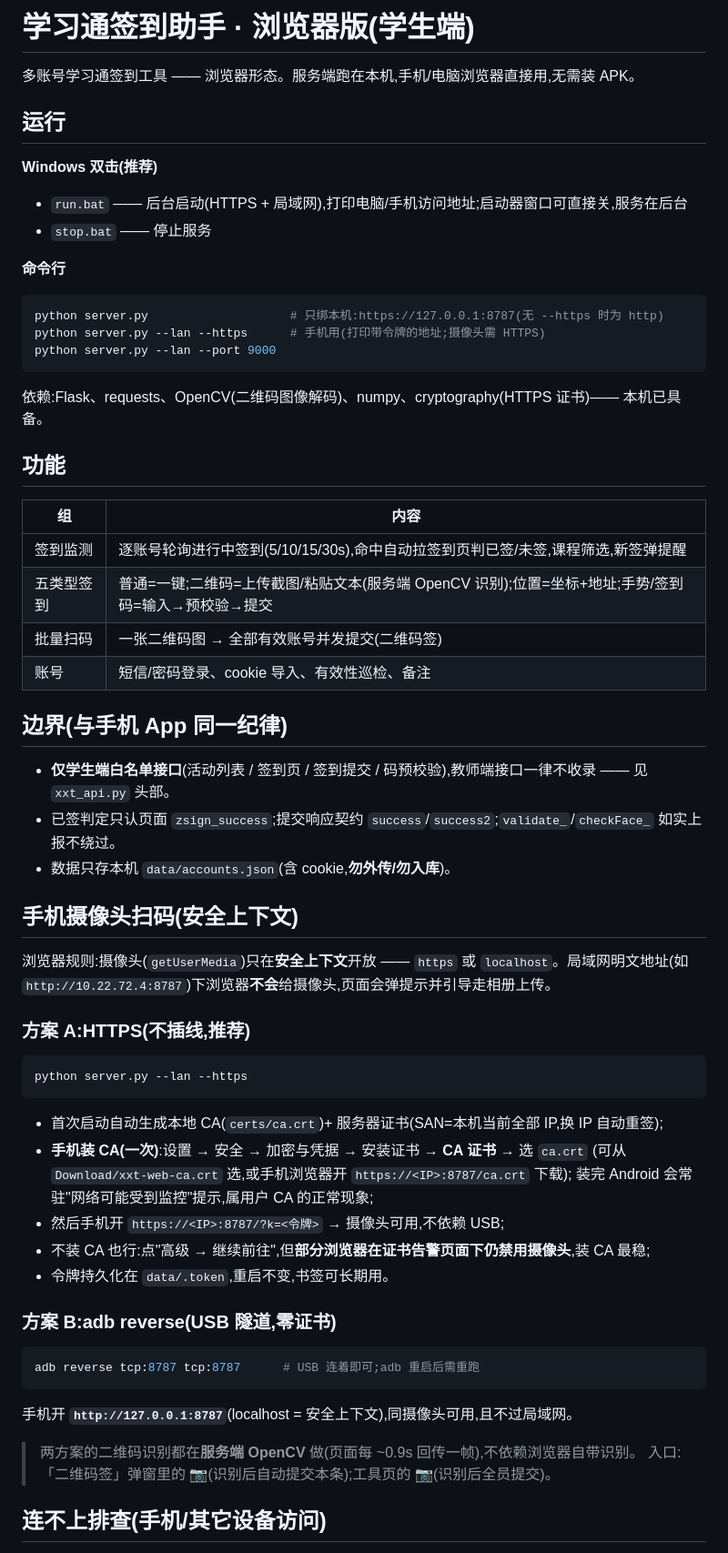
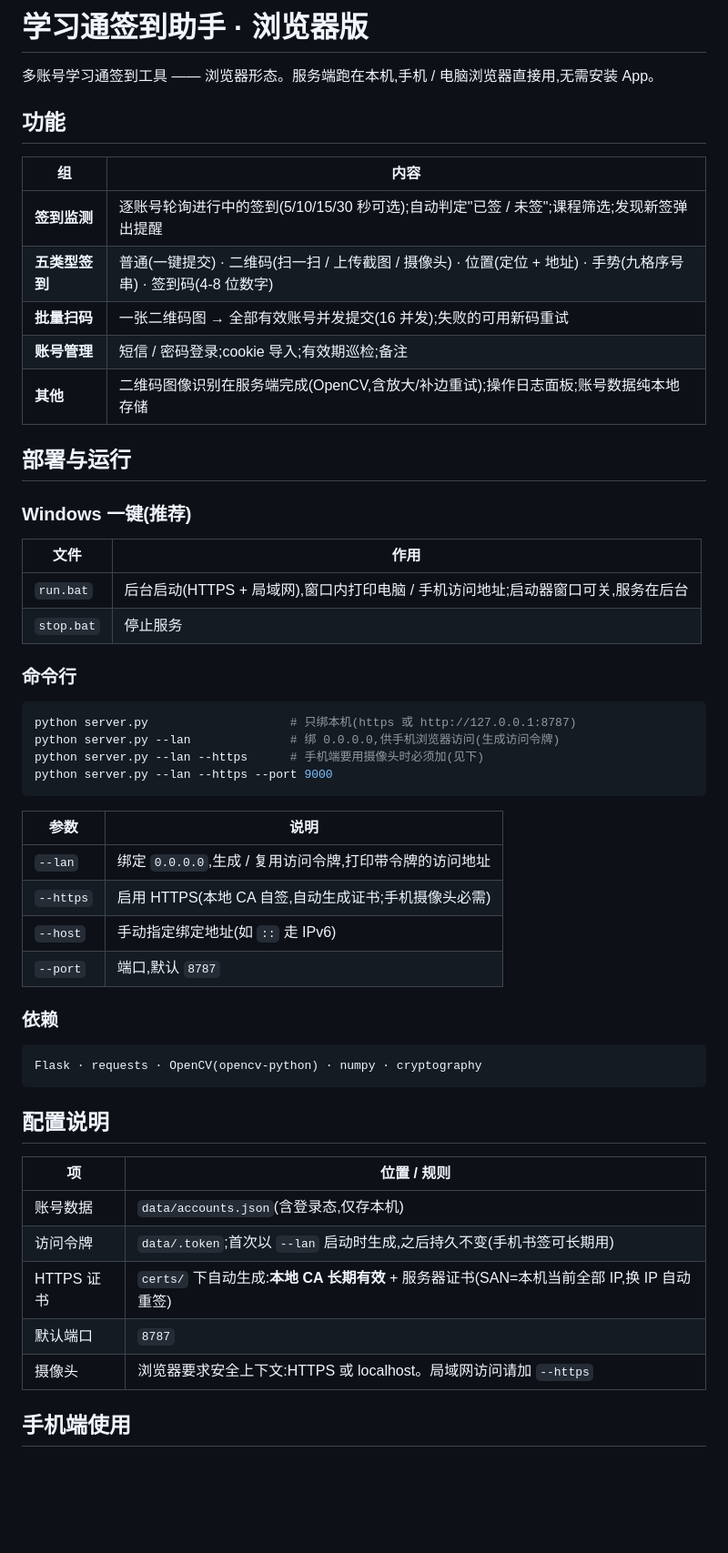
Before and after one commit to kniv001/xxt-check-in, a Markdown page: README.md, the part around one of its changes. Shown at 91% size. Rendered like a GitHub page; blank space fills up the shorter version.

Commit message:
README 改写:聚焦功能与部署配置(移除边界声明与排查章节)

````diff
--- a/README.md
+++ b/README.md
@@ -1,65 +1,57 @@
-# 学习通签到助手 · 浏览器版(学生端)
+# 学习通签到助手 · 浏览器版
 
-多账号学习通签到工具 —— 浏览器形态。服务端跑在本机,手机/电脑浏览器直接用,无需装 APK。
-
-## 运行
-
-**Windows 双击(推荐)**
-- `run.bat` —— 后台启动(HTTPS + 局域网),打印电脑/手机访问地址;启动器窗口可直接关,服务在后台
-- `stop.bat` —— 停止服务
-
-**命令行**
-```bash
-python server.py                    # 只绑本机:https://127.0.0.1:8787(无 --https 时为 http)
-python server.py --lan --https      # 手机用(打印带令牌的地址;摄像头需 HTTPS)
-python server.py --lan --port 9000
-```
-
-依赖:Flask、requests、OpenCV(二维码图像解码)、numpy、cryptography(HTTPS 证书)—— 本机已具备。
+多账号学习通签到工具 —— 浏览器形态。服务端跑在本机,手机 / 电脑浏览器直接用,无需安装 App。
 
 ## 功能
 
 | 组 | 内容 |
 |---|---|
-| 签到监测 | 逐账号轮询进行中签到(5/10/15/30s),命中自动拉签到页判已签/未签,课程筛选,新签弹提醒 |
-| 五类型签到 | 普通=一键;二维码=上传截图/粘贴文本(服务端 OpenCV 识别);位置=坐标+地址;手势/签到码=输入→预校验→提交 |
-| 批量扫码 | 一张二维码图 → 全部有效账号并发提交(二维码签) |
-| 账号 | 短信/密码登录、cookie 导入、有效性巡检、备注 |
+| **签到监测** | 逐账号轮询进行中的签到(5/10/15/30 秒可选);自动判定"已签 / 未签";课程筛选;发现新签弹出提醒 |
+| **五类型签到** | 普通(一键提交) · 二维码(扫一扫 / 上传截图 / 摄像头) · 位置(定位 + 地址) · 手势(九格序号串) · 签到码(4-8 位数字) |
+| **批量扫码** | 一张二维码图 → 全部有效账号并发提交(16 并发);失败的可用新码重试 |
+| **账号管理** | 短信 / 密码登录;cookie 导入;有效期巡检;备注 |
+| **其他** | 二维码图像识别在服务端完成(OpenCV,含放大/补边重试);操作日志面板;账号数据纯本地存储 |
 
-## 边界(与手机 App 同一纪律)
+## 部署与运行
 
-- **仅学生端白名单接口**(活动列表 / 签到页 / 签到提交 / 码预校验),教师端接口一律不收录 —— 见 `xxt_api.py` 头部。
-- 已签判定只认页面 `zsign_success`;提交响应契约 `success`/`success2`;`validate_`/`checkFace_` 如实上报不绕过。
-- 数据只存本机 `data/accounts.json`(含 cookie,**勿外传/勿入库**)。
+### Windows 一键(推荐)
 
-## 手机摄像头扫码(安全上下文)
+| 文件 | 作用 |
+|---|---|
+| `run.bat` | 后台启动(HTTPS + 局域网),窗口内打印电脑 / 手机访问地址;启动器窗口可关,服务在后台 |
+| `stop.bat` | 停止服务 |
 
-浏览器规则:摄像头(`getUserMedia`)只在**安全上下文**开放 —— `https` 或 `localhost`。局域网明文地址(如 `http://10.22.72.4:8787`)下浏览器**不会**给摄像头,页面会弹提示并引导走相册上传。
-
-### 方案 A:HTTPS(不插线,推荐)
+### 命令行
 
 ```bash
-python server.py --lan --https
+python server.py                    # 只绑本机(https 或 http://127.0.0.1:8787)
+python server.py --lan              # 绑 0.0.0.0,供手机浏览器访问(生成访问令牌)
+python server.py --lan --https      # 手机端要用摄像头时必须加(见下)
+python server.py --lan --https --port 9000
 ```
 
-- 首次启动自动生成本地 CA(`certs/ca.crt`)+ 服务器证书(SAN=本机当前全部 IP,换 IP 自动重签);
-- **手机装 CA(一次)**:设置 → 安全 → 加密与凭据 → 安装证书 → **CA 证书** → 选 `ca.crt`
-  (可从 `Download/xxt-web-ca.crt` 选,或手机浏览器开 `https://<IP>:8787/ca.crt` 下载);
-  装完 Android 会常驻"网络可能受到监控"提示,属用户 CA 的正常现象;
-- 然后手机开 `https://<IP>:8787/?k=<令牌>` → 摄像头可用,不依赖 USB;
-- 不装 CA 也行:点"高级 → 继续前往",但**部分浏览器在证书告警页面下仍禁用摄像头**,装 CA 最稳;
-- 令牌持久化在 `data/.token`,重启不变,书签可长期用。
+| 参数 | 说明 |
+|---|---|
+| `--lan` | 绑定 `0.0.0.0`,生成 / 复用访问令牌,打印带令牌的访问地址 |
+| `--https` | 启用 HTTPS(本地 CA 自签,自动生成证书;手机摄像头必需) |
+| `--host` | 手动指定绑定地址(如 `::` 走 IPv6) |
+| `--port` | 端口,默认 `8787` |
 
-### 方案 B:adb reverse(USB 隧道,零证书)
+### 依赖
 
-```bash
-adb reverse tcp:8787 tcp:8787      # USB 连着即可;adb 重启后需重跑
+```
+Flask · requests · OpenCV(opencv-python) · numpy · cryptography
 ```
 
-手机开 **`http://127.0.0.1:8787`**(localhost = 安全上下文),同摄像头可用,且不过局域网。
+## 配置说明
 
-> 两方案的二维码识别都在**服务端 OpenCV** 做(页面每 ~0.9s 回传一帧),不依赖浏览器自带识别。
-> 入口:「二维码签」弹窗里的 📷(识别后自动提交本条);工具页的 📷(识别后全员提交)。
+| 项 | 位置 / 规则 |
+|---|---|
+| 账号数据 | `data/accounts.json`(含登录态,仅存本机) |
+| 访问令牌 | `data/.token`;首次以 `--lan` 启动时生成,之后持久不变(手机书签可长期用) |
+| HTTPS 证书 | `certs/` 下自动生成:**本地 CA 长期有效** + 服务器证书(SAN=本机当前全部 IP,换 IP 自动重签) |
+| 默认端口 | `8787` |
+| 摄像头 | 浏览器要求安全上下文:HTTPS 或 localhost。局域网访问请加 `--https` |
 
-## 连不上排查(手机/其它设备访问)
+## 手机端使用
 
````
Also changed, not shown: other parts of README.md (+18 -23 lines).
